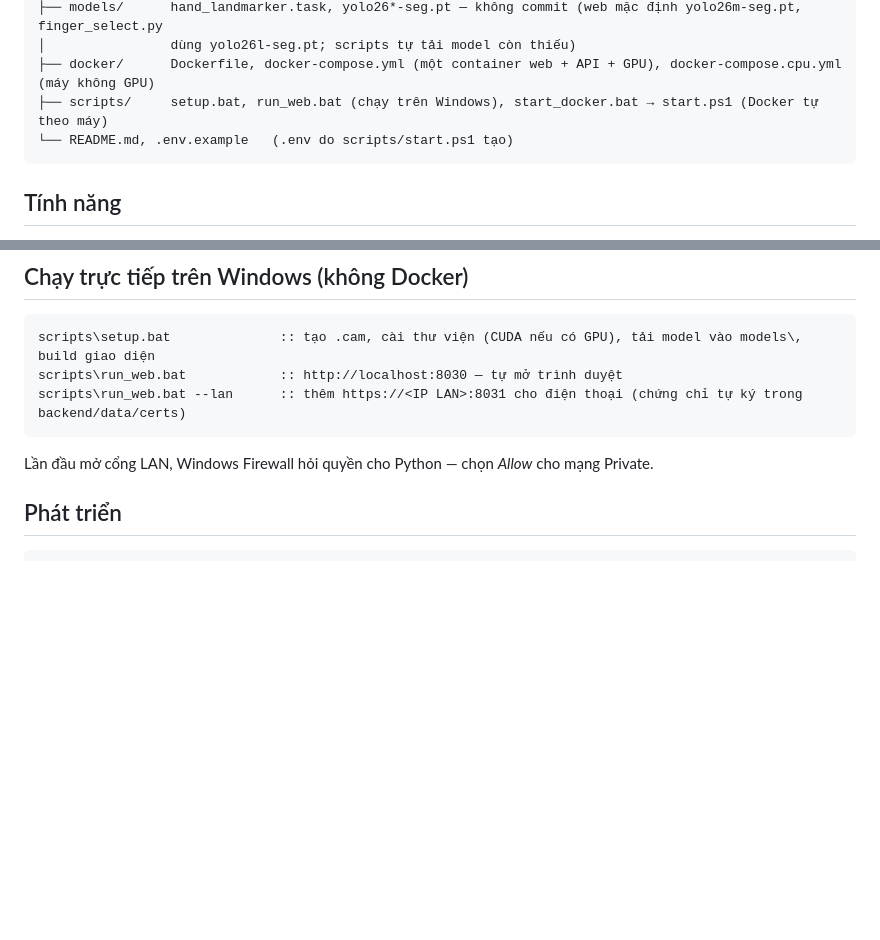
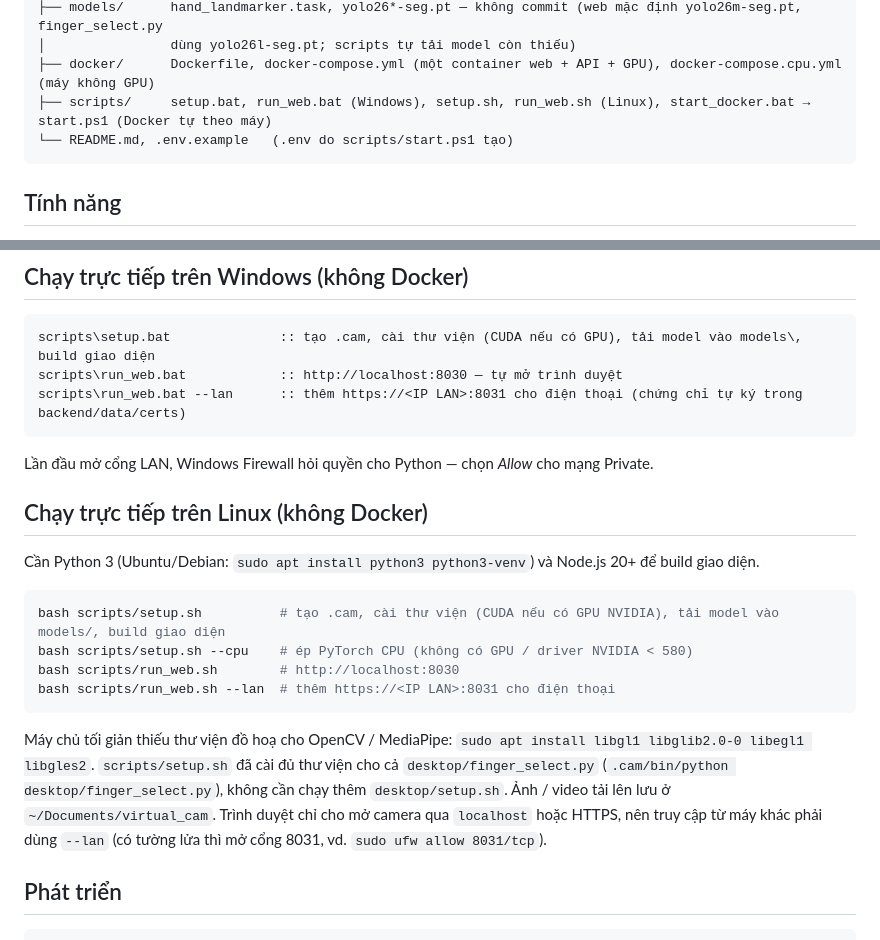
Before and after one commit to DragonZux/virtual_cam, a Markdown page: README.md, 2 parts joined by grey strips. GitHub-like rendering; blank space fills up the shorter version.

Commit message:
docs: thêm hướng dẫn chạy trực tiếp trên Linux vào README

````diff
--- a/README.md
+++ b/README.md
@@ -50,7 +50,7 @@ virtual_cam/
 ├── models/      hand_landmarker.task, yolo26*-seg.pt — không commit (web mặc định yolo26m-seg.pt, finger_select.py
 │                dùng yolo26l-seg.pt; scripts tự tải model còn thiếu)
 ├── docker/      Dockerfile, docker-compose.yml (một container web + API + GPU), docker-compose.cpu.yml (máy không GPU)
-├── scripts/     setup.bat, run_web.bat (chạy trên Windows), start_docker.bat → start.ps1 (Docker tự theo máy)
+├── scripts/     setup.bat, run_web.bat (Windows), setup.sh, run_web.sh (Linux), start_docker.bat → start.ps1 (Docker tự theo máy)
 └── README.md, .env.example   (.env do scripts/start.ps1 tạo)
 ```
 
@@ -92,6 +92,19 @@ scripts\run_web.bat --lan      :: thêm https://<IP LAN>:8031 cho điện thoạ
 ```
 
 Lần đầu mở cổng LAN, Windows Firewall hỏi quyền cho Python — chọn *Allow* cho mạng Private.
+
+## Chạy trực tiếp trên Linux (không Docker)
+
+Cần Python 3 (Ubuntu/Debian: `sudo apt install python3 python3-venv`) và Node.js 20+ để build giao diện.
+
+```bash
+bash scripts/setup.sh          # tạo .cam, cài thư viện (CUDA nếu có GPU NVIDIA), tải model vào models/, build giao diện
+bash scripts/setup.sh --cpu    # ép PyTorch CPU (không có GPU / driver NVIDIA < 580)
+bash scripts/run_web.sh        # http://localhost:8030
+bash scripts/run_web.sh --lan  # thêm https://<IP LAN>:8031 cho điện thoại
+```
+
+Máy chủ tối giản thiếu thư viện đồ hoạ cho OpenCV / MediaPipe: `sudo apt install libgl1 libglib2.0-0 libegl1 libgles2`. `scripts/setup.sh` đã cài đủ thư viện cho cả `desktop/finger_select.py` (`.cam/bin/python desktop/finger_select.py`), không cần chạy thêm `desktop/setup.sh`. Ảnh / video tải lên lưu ở `~/Documents/virtual_cam`. Trình duyệt chỉ cho mở camera qua `localhost` hoặc HTTPS, nên truy cập từ máy khác phải dùng `--lan` (có tường lửa thì mở cổng 8031, vd. `sudo ufw allow 8031/tcp`).
 
 ## Phát triển
 
````
